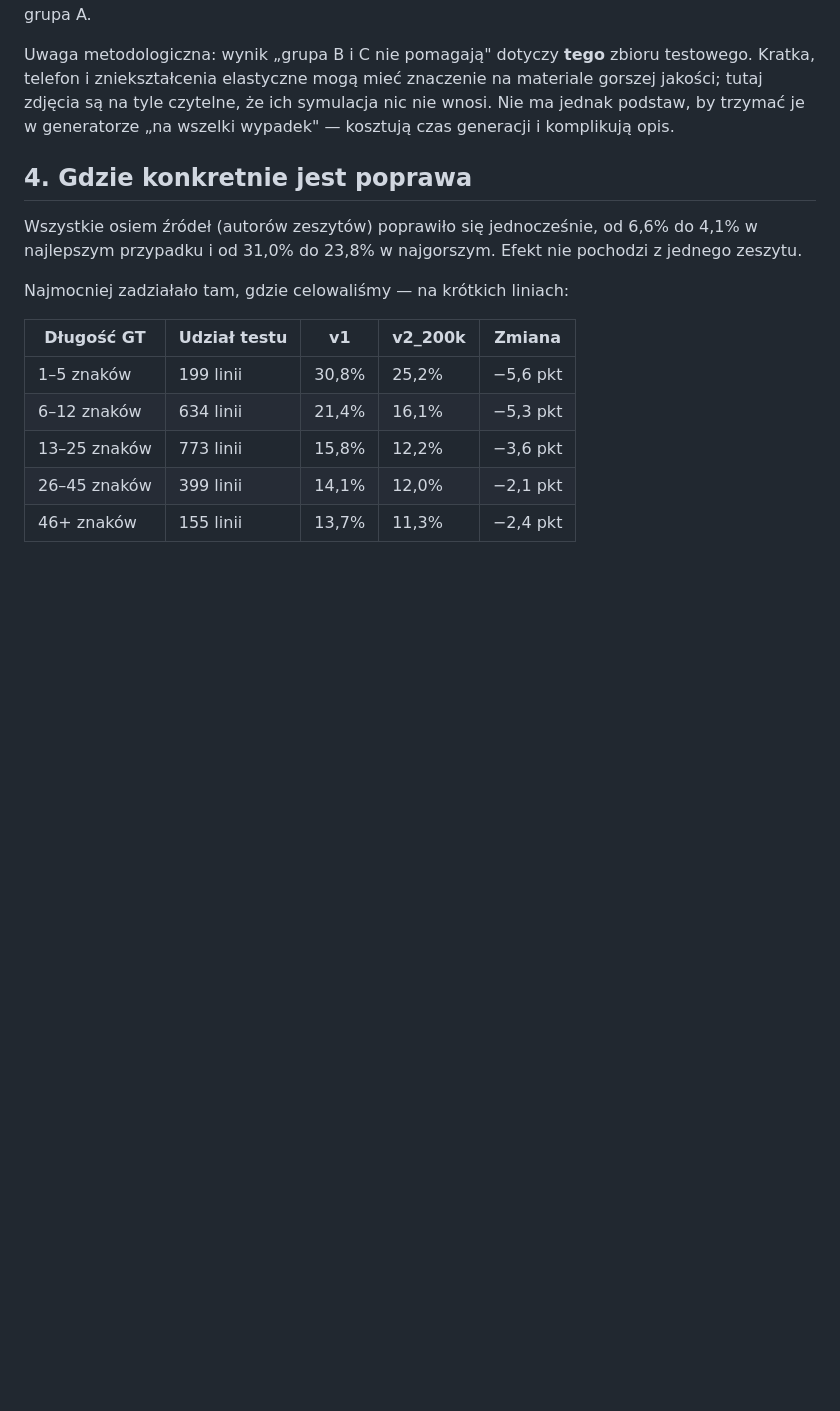
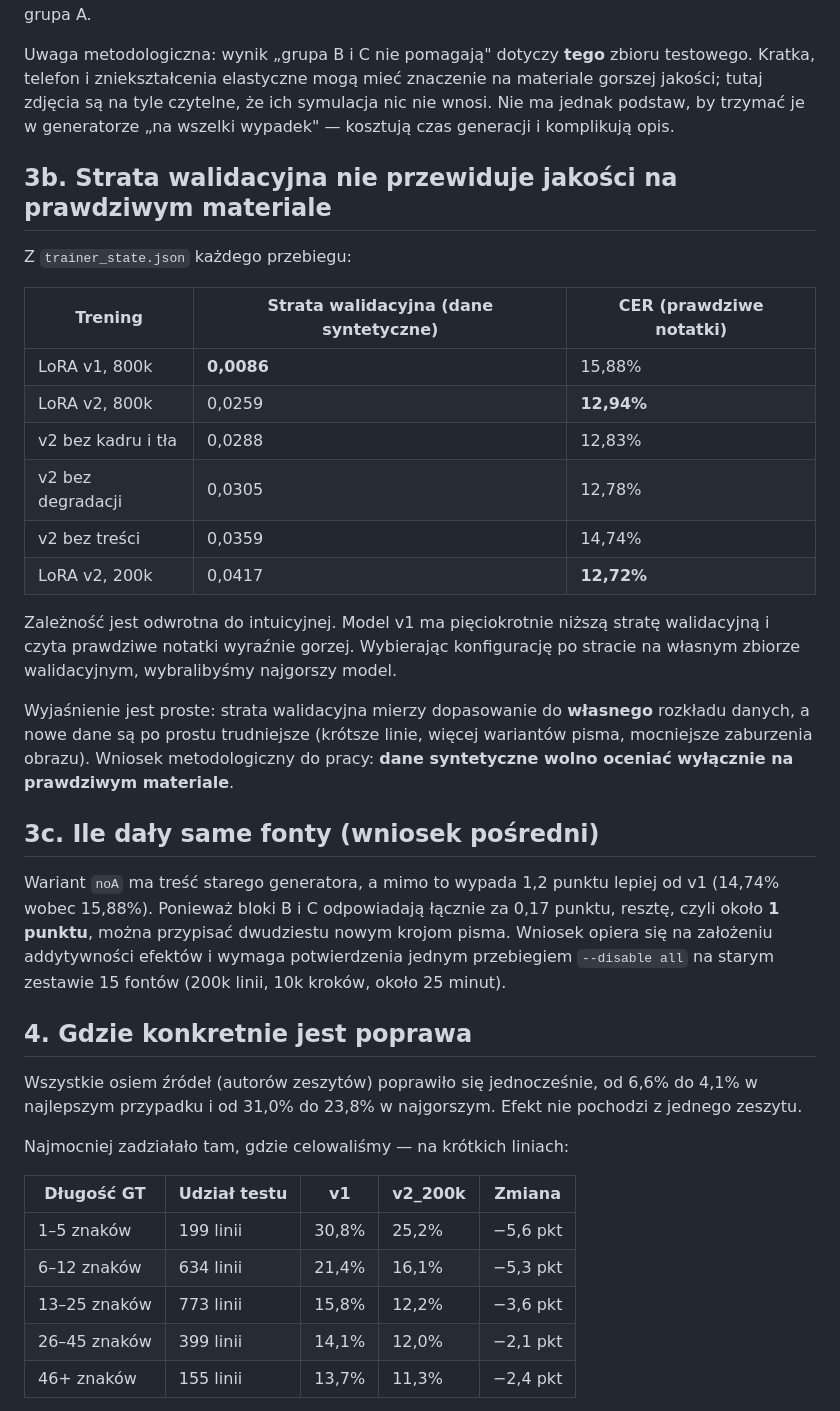
Before and after one commit to marek-olejniczak/ocr-pl-med, a Markdown page: docs/wyniki_ocr_v2.md, the part around the change. Drawn GitHub-style; blank space fills up the shorter version.

Commit message:
Results: add the validation-loss vs real-CER finding and the inferred font contribution

```diff
--- a/docs/wyniki_ocr_v2.md
+++ b/docs/wyniki_ocr_v2.md
@@ -64,6 +64,37 @@ znaczenie na materiale gorszej jakości; tutaj zdjęcia są na tyle czytelne, ż
 ich symulacja nic nie wnosi. Nie ma jednak podstaw, by trzymać je w
 generatorze „na wszelki wypadek" — kosztują czas generacji i komplikują opis.
 
+## 3b. Strata walidacyjna nie przewiduje jakości na prawdziwym materiale
+
+Z `trainer_state.json` każdego przebiegu:
+
+| Trening | Strata walidacyjna (dane syntetyczne) | CER (prawdziwe notatki) |
+|---|---|---|
+| LoRA v1, 800k | **0,0086** | 15,88% |
+| LoRA v2, 800k | 0,0259 | **12,94%** |
+| v2 bez kadru i tła | 0,0288 | 12,83% |
+| v2 bez degradacji | 0,0305 | 12,78% |
+| v2 bez treści | 0,0359 | 14,74% |
+| LoRA v2, 200k | 0,0417 | **12,72%** |
+
+Zależność jest odwrotna do intuicyjnej. Model v1 ma pięciokrotnie niższą stratę
+walidacyjną i czyta prawdziwe notatki wyraźnie gorzej. Wybierając konfigurację po
+stracie na własnym zbiorze walidacyjnym, wybralibyśmy najgorszy model.
+
+Wyjaśnienie jest proste: strata walidacyjna mierzy dopasowanie do **własnego**
+rozkładu danych, a nowe dane są po prostu trudniejsze (krótsze linie, więcej
+wariantów pisma, mocniejsze zaburzenia obrazu). Wniosek metodologiczny do pracy:
+**dane syntetyczne wolno oceniać wyłącznie na prawdziwym materiale**.
+
+## 3c. Ile dały same fonty (wniosek pośredni)
+
+Wariant `noA` ma treść starego generatora, a mimo to wypada 1,2 punktu lepiej od
+v1 (14,74% wobec 15,88%). Ponieważ bloki B i C odpowiadają łącznie za 0,17
+punktu, resztę, czyli około **1 punktu**, można przypisać dwudziestu nowym krojom
+pisma. Wniosek opiera się na założeniu addytywności efektów i wymaga
+potwierdzenia jednym przebiegiem `--disable all` na starym zestawie 15 fontów
+(200k linii, 10k kroków, około 25 minut).
+
 ## 4. Gdzie konkretnie jest poprawa
 
 Wszystkie osiem źródeł (autorów zeszytów) poprawiło się jednocześnie, od 6,6%
```
